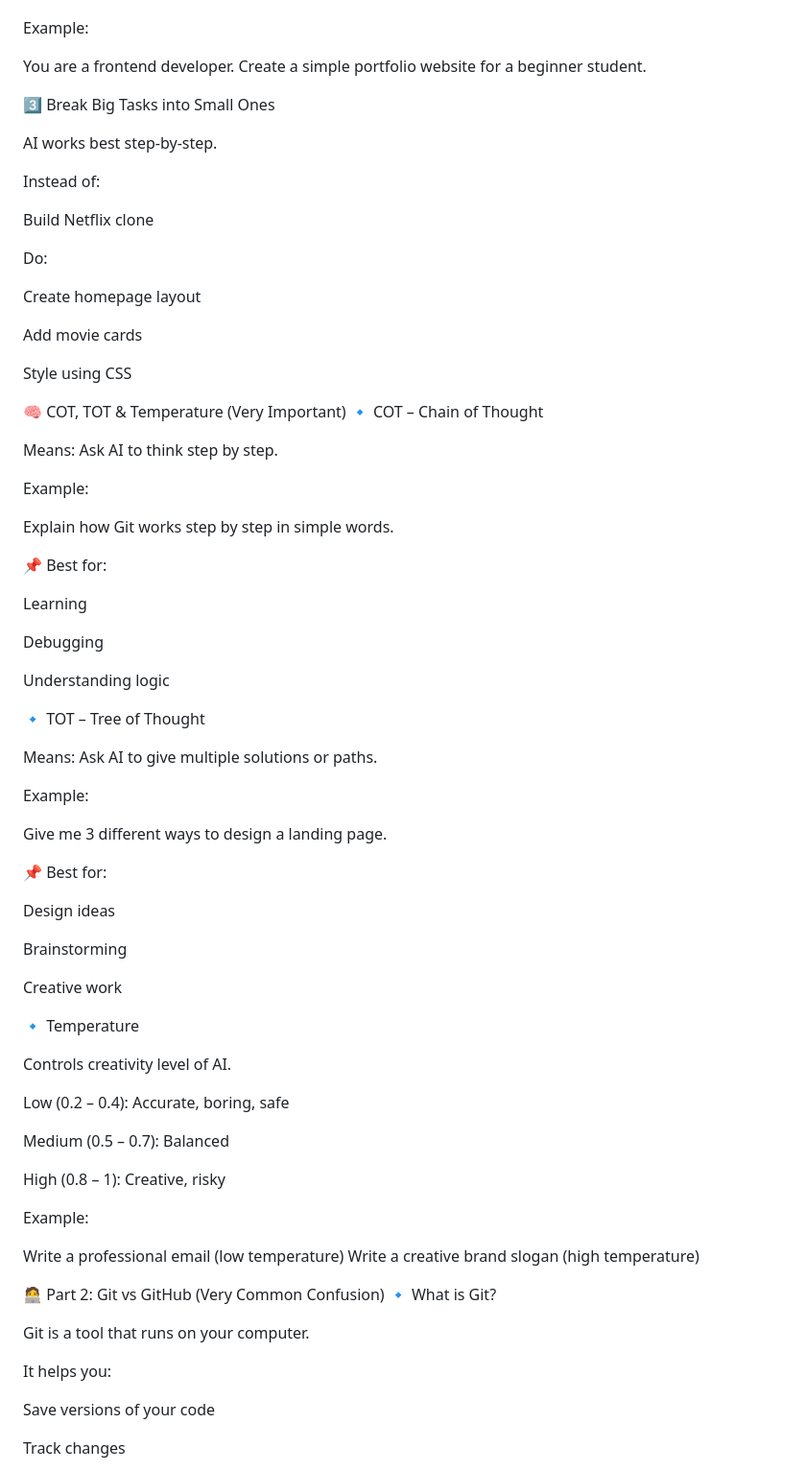
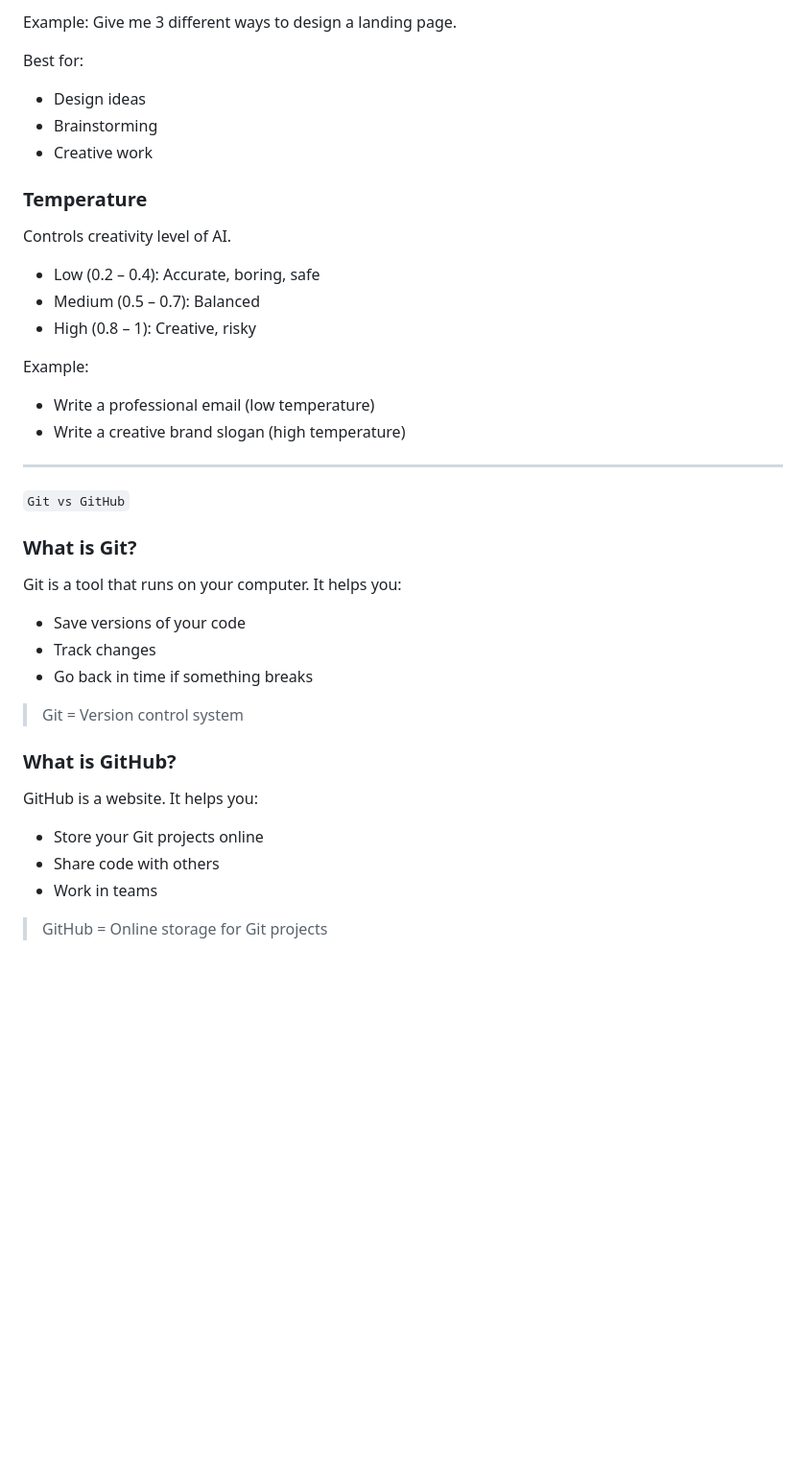
Before and after one commit to AzaanUllah-Khan/AGENTIC-AI-NOTES, a Markdown page: Class 15/Class 15.md, the part around one of its changes. Shown at 96% size. GitHub-like rendering; blank space fills up the shorter version.

```diff
--- a/Class 15/Class 15.md
+++ b/Class 15/Class 15.md
@@ -50,80 +77,44 @@ Explain who you are and what you need.
+Example: Give me 3 different ways to design a landing page.
+
+Best for:
+
+- Design ideas
+- Brainstorming
+- Creative work
+
+### Temperature
+
+Controls creativity level of AI.
+
+- Low (0.2 – 0.4): Accurate, boring, safe
+- Medium (0.5 – 0.7): Balanced
+- High (0.8 – 1): Creative, risky
 
 Example:
 
-You are a frontend developer. Create a simple portfolio website for a beginner student.
+- Write a professional email (low temperature)
+- Write a creative brand slogan (high temperature)
 
-3️⃣ Break Big Tasks into Small Ones
+---
 
-AI works best step-by-step.
+`Git vs GitHub`
 
-Instead of:
+### What is Git?
 
-Build Netflix clone
+Git is a tool that runs on your computer. It helps you:
 
-Do:
+- Save versions of your code
+- Track changes
+- Go back in time if something breaks
 
-Create homepage layout
+> Git = Version control system
 
-Add movie cards
+### What is GitHub?
 
-Style using CSS
+GitHub is a website. It helps you:
+- Store your Git projects online
+- Share code with others
+- Work in teams
 
-🧠 COT, TOT & Temperature (Very Important)
-🔹 COT – Chain of Thought
+> GitHub = Online storage for Git projects
 
-Means: Ask AI to think step by step.
-
-Example:
-
-Explain how Git works step by step in simple words.
-
-📌 Best for:
-
-Learning
-
-Debugging
-
-Understanding logic
-
-🔹 TOT – Tree of Thought
-
-Means: Ask AI to give multiple solutions or paths.
-
-Example:
-
-Give me 3 different ways to design a landing page.
-
-📌 Best for:
-
-Design ideas
-
-Brainstorming
-
-Creative work
-
-🔹 Temperature
-
-Controls creativity level of AI.
-
-Low (0.2 – 0.4): Accurate, boring, safe
-
-Medium (0.5 – 0.7): Balanced
-
-High (0.8 – 1): Creative, risky
-
-Example:
-
-Write a professional email (low temperature)
-Write a creative brand slogan (high temperature)
-
-🧑‍💻 Part 2: Git vs GitHub (Very Common Confusion)
-🔹 What is Git?
-
-Git is a tool that runs on your computer.
-
-It helps you:
-
-Save versions of your code
-
-Track changes
-
```
Also changed, not shown: other parts of Class 15/Class 15.md (+94 -145 lines).
